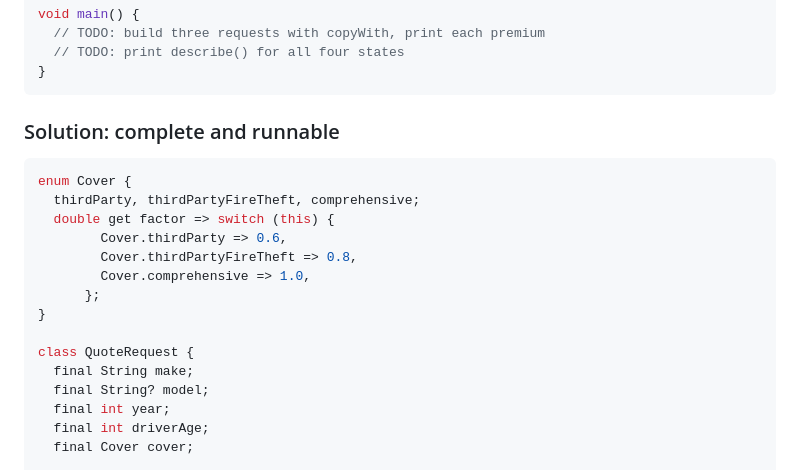
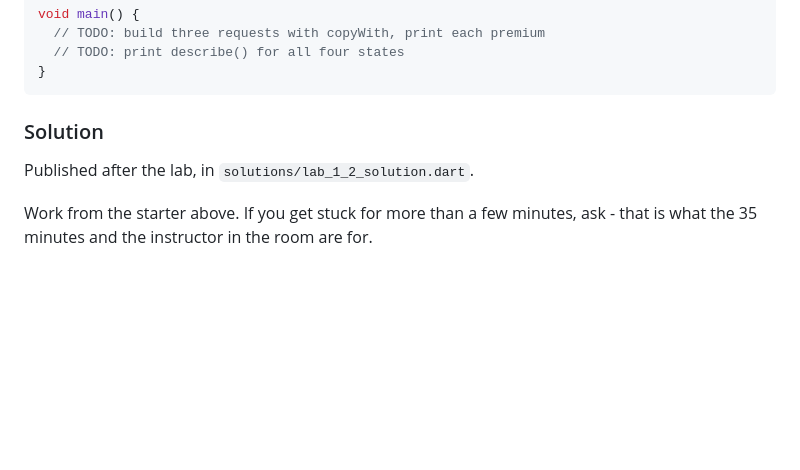
Before and after one commit to Clynton19860/flutter, a Markdown page: README.md, the part around one of its changes. GitHub-like rendering; blank space fills up the shorter version.

````diff
--- a/README.md
+++ b/README.md
@@ -565,22 +565,10 @@ void main() {
 }
 ```
 
-### Solution: complete and runnable
+### Solution
 
-```dart
-enum Cover {
-  thirdParty, thirdPartyFireTheft, comprehensive;
-  double get factor => switch (this) {
-        Cover.thirdParty => 0.6,
-        Cover.thirdPartyFireTheft => 0.8,
-        Cover.comprehensive => 1.0,
-      };
-}
+Published after the lab, in `solutions/lab_1_2_solution.dart`.
 
-class QuoteRequest {
-  final String make;
-  final String? model;
-  final int year;
-  final int driverAge;
-  final Cover cover;
+Work from the starter above. If you get stuck for more than a few minutes,
+ask - that is what the 35 minutes and the instructor in the room are for.
 
````
Also changed, not shown: other parts of README.md (+0 -108 lines), dartpad/README.md (+1 -1 lines).
